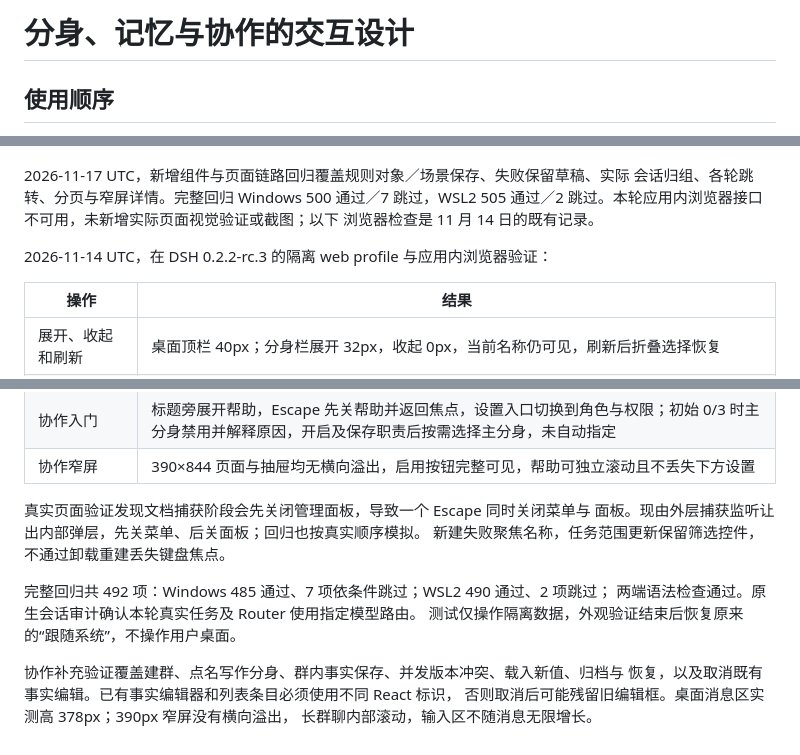
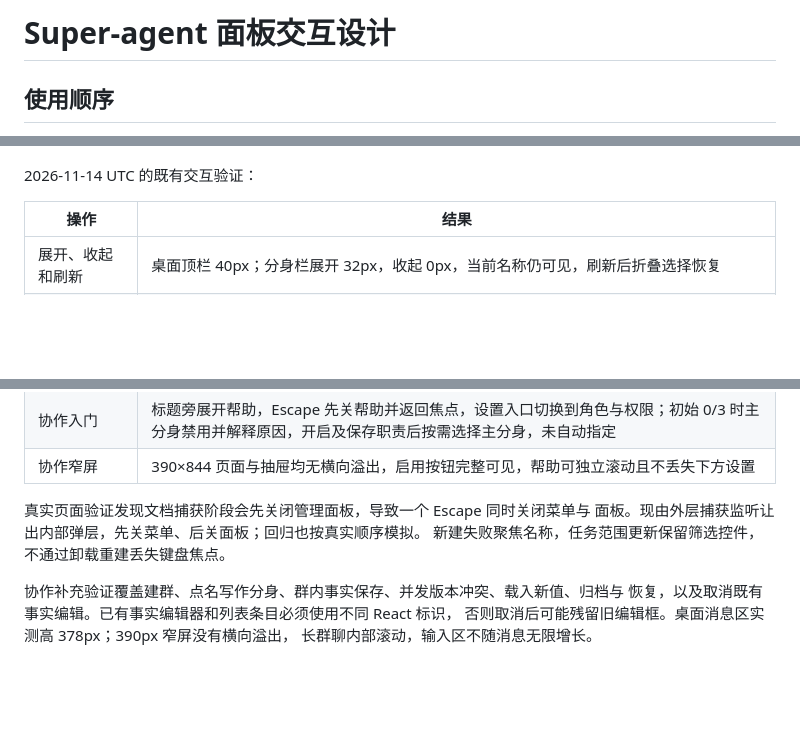
Before and after one commit to TianzeLuo/dsh-super-agent, a Markdown page: docs/ui-design.md, 3 parts joined by grey strips. Rendered like a GitHub page; blank space fills up the shorter version.

```diff
--- a/docs/ui-design.md
+++ b/docs/ui-design.md
@@ -1,4 +1,4 @@
-# 分身、记忆与协作的交互设计
+# Super-agent 面板交互设计
 
 ## 使用顺序
 
@@ -97,12 +124,7 @@ Qoder 的 dfmodel 五轮自然语言修改验证同一条规则的归属及条
 
 ![规则编辑与项目模式说明，内容为合成示例](images/rules-editor-modes.jpg)
 
-2026-11-17 UTC，新增组件与页面链路回归覆盖规则对象／场景保存、失败保留草稿、实际
-会话归组、各轮跳转、分页与窄屏详情。完整回归 Windows 500 通过／7 跳过，WSL2
-505 通过／2 跳过。本轮应用内浏览器接口不可用，未新增实际页面视觉验证或截图；以下
-浏览器检查是 11 月 14 日的既有记录。
-
-2026-11-14 UTC，在 DSH 0.2.2-rc.3 的隔离 web profile 与应用内浏览器验证：
+2026-11-14 UTC 的既有交互验证：
 
 | 操作 | 结果 |
 | --- | --- |
@@ -122,10 +144,6 @@ Qoder 的 dfmodel 五轮自然语言修改验证同一条规则的归属及条
 面板。现由外层捕获监听让出内部弹层，先关菜单、后关面板；回归也按真实顺序模拟。
 新建失败聚焦名称，任务范围更新保留筛选控件，不通过卸载重建丢失键盘焦点。
 
-完整回归共 492 项：Windows 485 通过、7 项依条件跳过；WSL2 490 通过、2 项跳过；
-两端语法检查通过。原生会话审计确认本轮真实任务及 Router 使用指定模型路由。
-测试仅操作隔离数据，外观验证结束后恢复原来的“跟随系统”，不操作用户桌面。
-
 协作补充验证覆盖建群、点名写作分身、群内事实保存、并发版本冲突、载入新值、归档与
 恢复，以及取消既有事实编辑。已有事实编辑器和列表条目必须使用不同 React 标识，
 否则取消后可能残留旧编辑框。桌面消息区实测高 378px；390px 窄屏没有横向溢出，
```
Also changed, not shown: other parts of docs/ui-design.md (+32 -5 lines), CHANGELOG.md (+3 -0 lines), docs/compat-matrix.md (+1 -0 lines), docs/images/task-detail-markdown.jpg (added), 5 other files.
